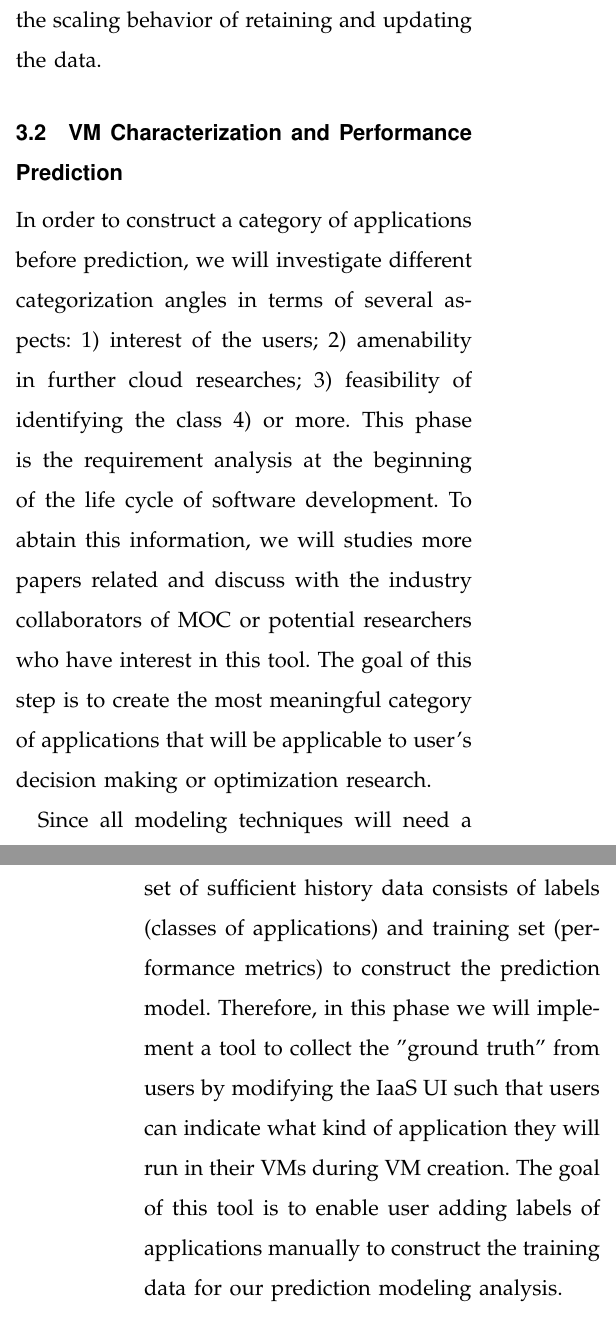
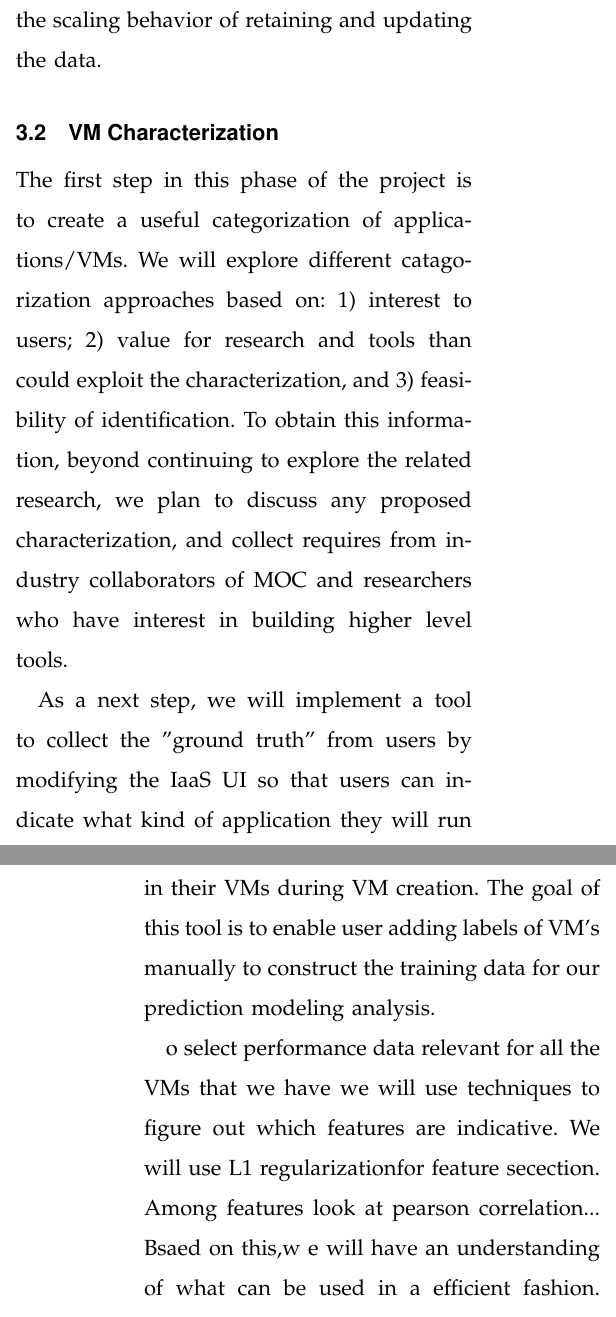
Before and after one commit to qqli/Monitoring-the-Open-Cloud, a LaTeX paper (Hua-Proposal/paper.tex, which reads Hua-Proposal/Sections/Section3-Subsection2-VMsCharacterizationPrediction.tex): two parts of the columns of pages 5 and 6 of 7, joined at a grey line, cut so that both start at the same text. Compiled offline with LaTeX, dvips and Ghostscript.

Commit message:
- rough outline

```diff
--- a/Hua-Proposal/Sections/Section3-Subsection2-VMsCharacterizationPrediction.tex
+++ b/Hua-Proposal/Sections/Section3-Subsection2-VMsCharacterizationPrediction.tex
@@ -1,7 +1,10 @@
-\subsection{VM Characterization and Performance Prediction}
+\subsection{VM Characterization}
 
-In order to construct a category of applications before prediction, we will investigate different categorization angles in terms of several aspects: 1) interest of the users; 2) amenability in further cloud researches; 3) feasibility of identifying the class 4) or more. This phase is the requirement analysis at the beginning of the life cycle of software development. To abtain this information, we will studies more papers related and discuss with the industry collaborators of MOC or potential researchers who have interest in this tool. The goal of this step is to create the most meaningful category of applications that will be applicable to user's decision making or optimization research.
+The first step in this phase of the project is to create a useful categorization of applications/VMs.  We will explore different catagorization approaches based on: 1) interest to users; 2) value for research and tools than could exploit the characterization, and 3) feasibility of identification. To obtain this information, beyond continuing to explore the related research, we plan to discuss any proposed characterization, and collect requires from industry collaborators of MOC and researchers who have interest in building higher level tools.
 
-Since all modeling techniques will need a set of sufficient history data consists of labels (classes of applications) and training set (performance metrics) to construct the prediction model. Therefore, in this phase we will implement a tool to collect the "ground truth" from users by modifying the IaaS UI such that users can indicate what kind of application they will run in their VMs during VM creation. The goal of this tool is to enable user adding labels of applications manually to construct the training data for our prediction modeling analysis.
+As a next step, we will implement a tool to collect the "ground truth" from users by modifying the IaaS UI so that users can indicate what kind of application they will run in their VMs during VM creation.  The goal of this tool is to enable user adding labels of VM's manually to construct the training data for our prediction modeling analysis.
 
-The next phase is selecting features within the rich performance metrics collected from different resources via monitoring tools. We have realized the diversity of the performance metrics that can be collected from the cloud infrastructures. To achieve the accuracy of the prediction output and reducing time consumption of the program, we must need to select the features with careful investigation in terms of the correlationship between the application class and computation performance of the algorithm(s).
+o select performance data relevant
+for all the VMs that we have
+we will use techniques to figure out which features are indicative.  We will use L1 regularizationfor feature secection.  Among features look at pearson correlation...
+Bsaed on this,w e will have an understanding of what can be used in a efficient fashion.  Which will drive the next step
```
Also changed, not shown: Hua-Proposal/Sections/Section3-Subsection2-VMsCharacterizationPrediction.tex (6 more changed lines).
